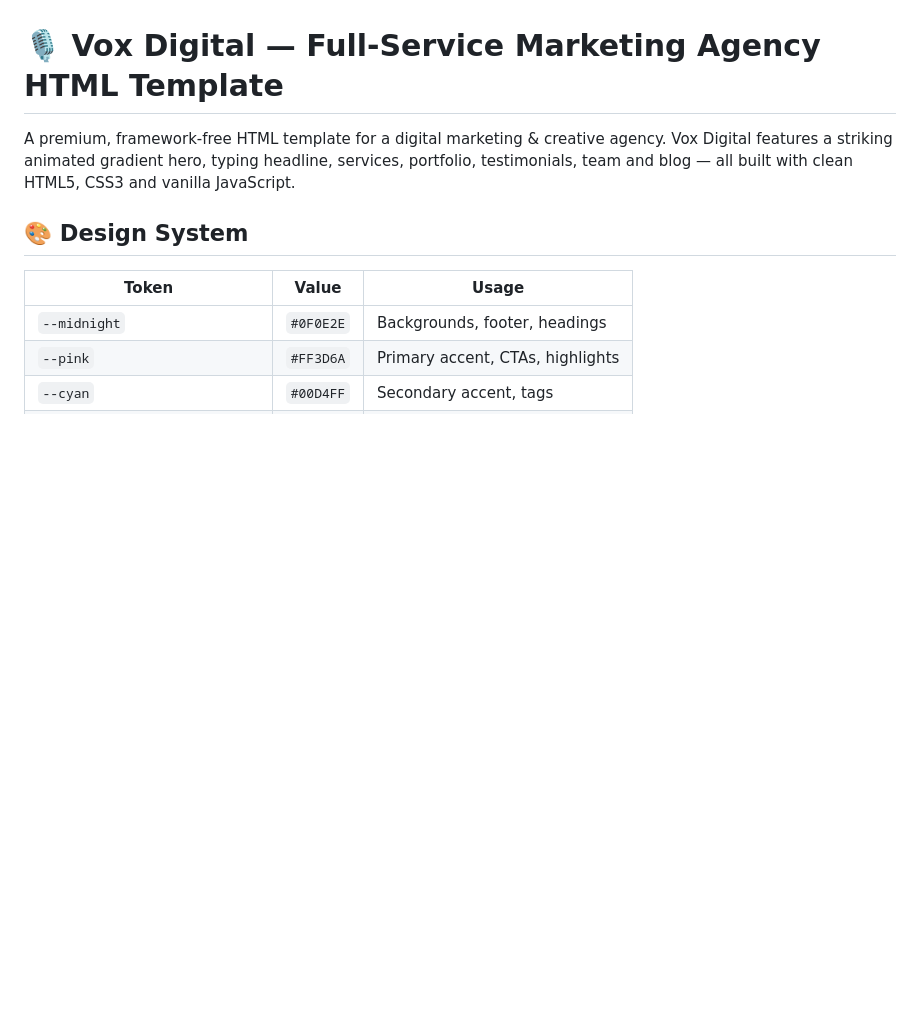
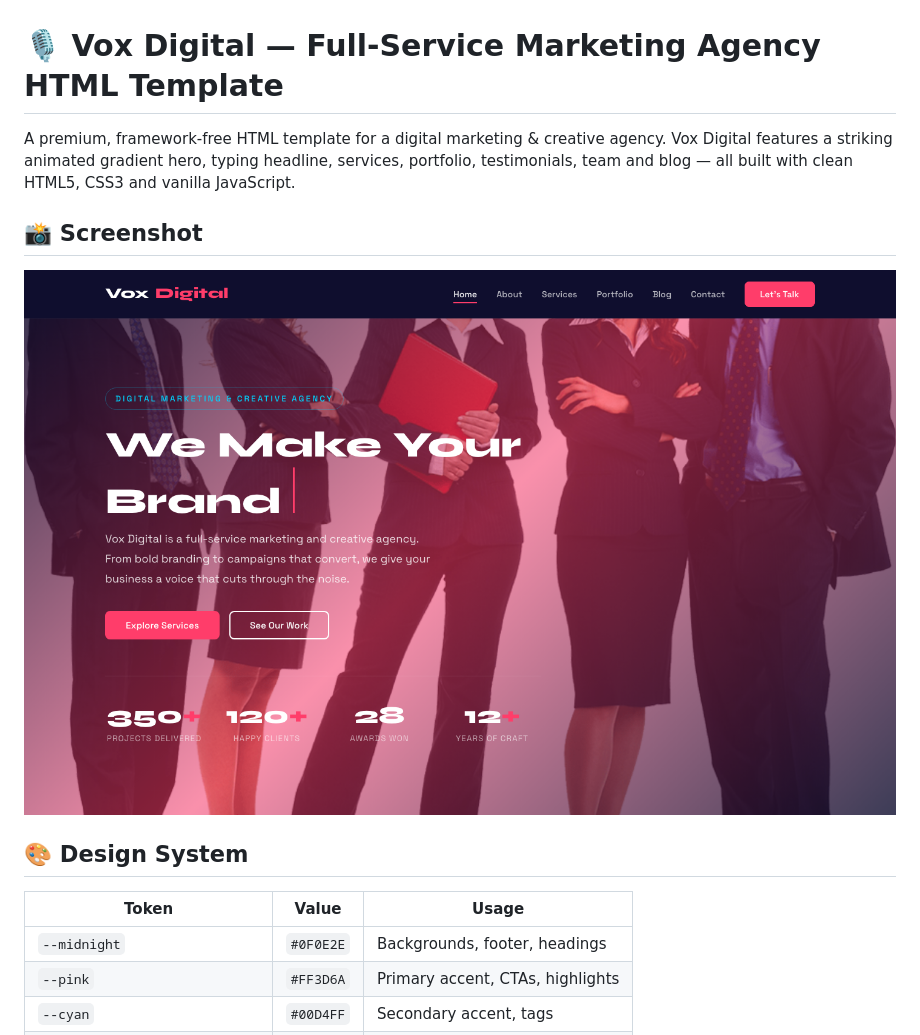
Before and after one commit to uiuxlabz/marketing-agency-html-template, a Markdown page: README.md, the part around the change. Drawn GitHub-style; pictures changed too: screenshot.png (added); blank space fills up the shorter version.

Commit message:
Redesign update — v2026.08.31-1
Version: v2026.08.31-1
Folder: marketing-agency-html-template

```diff
--- a/README.md
+++ b/README.md
@@ -1,6 +1,10 @@
 # 🎙️ Vox Digital — Full-Service Marketing Agency HTML Template
 
 A premium, framework-free HTML template for a digital marketing & creative agency. Vox Digital features a striking animated gradient hero, typing headline, services, portfolio, testimonials, team and blog — all built with clean HTML5, CSS3 and vanilla JavaScript.
+
+## 📸 Screenshot
+
+![Homepage Preview](screenshot.png)
 
 ## 🎨 Design System
 
```
